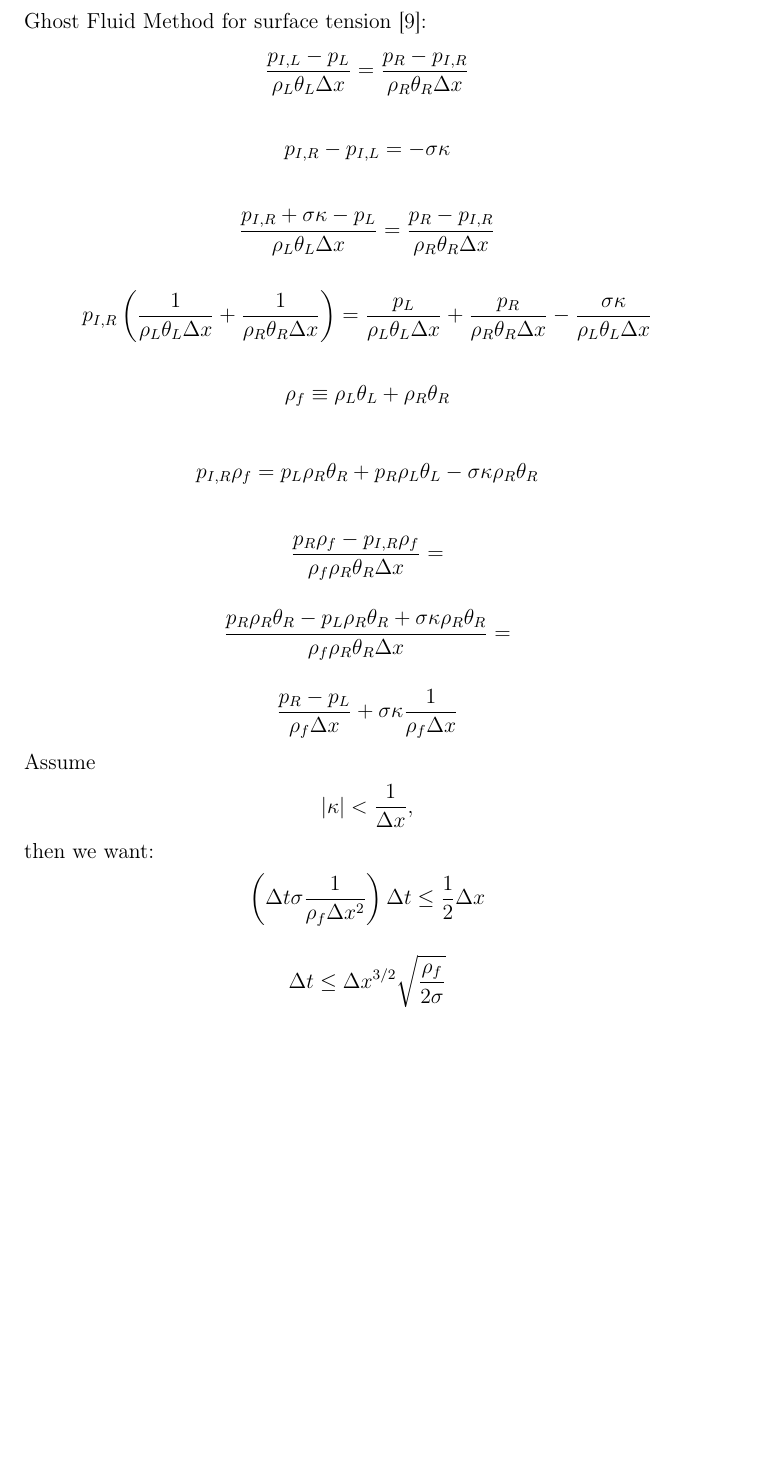
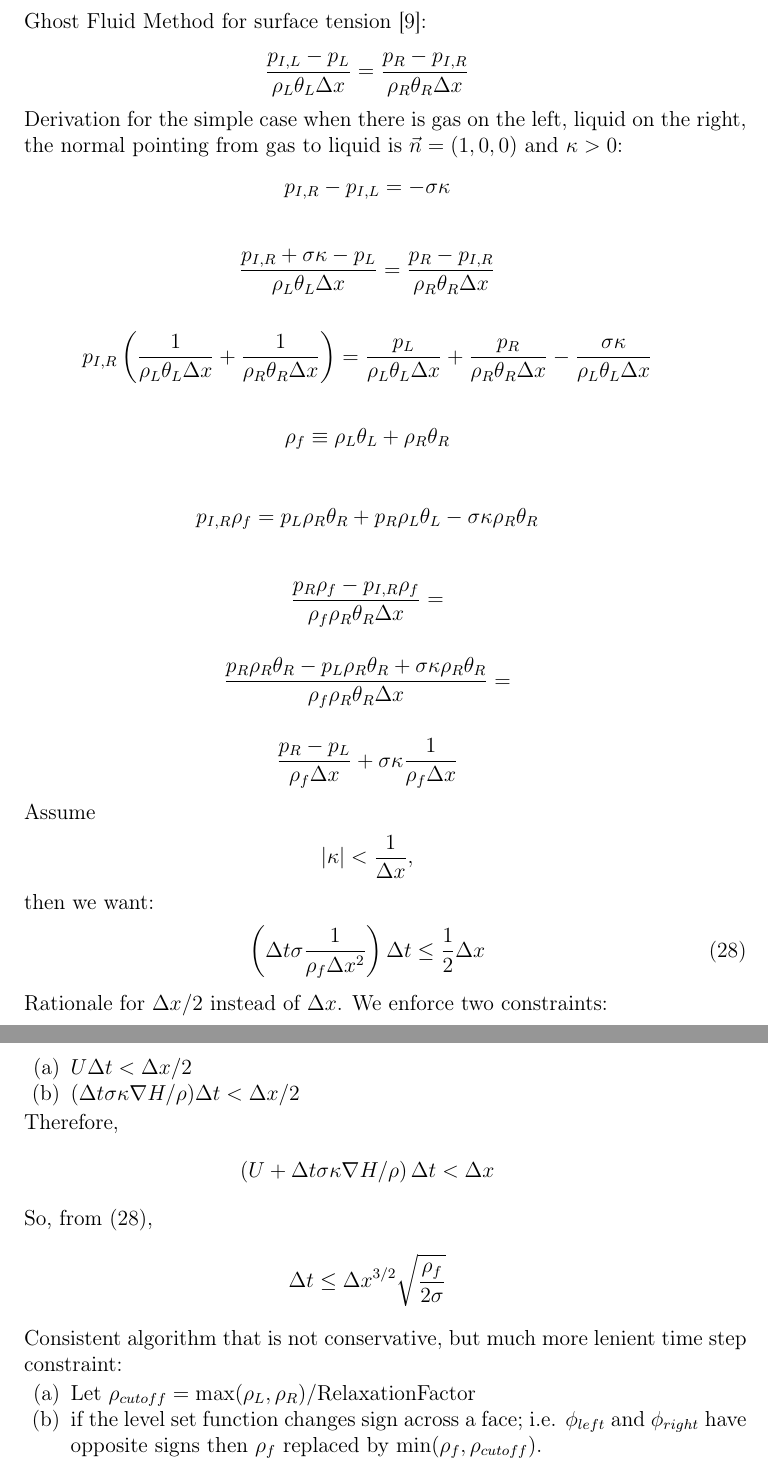
Before and after one commit to msussman42/PLSMOFVOF, a LaTeX paper (CouplingLevelSetToMomentsAndParticles_paper/CouplingLevelSetToMomentsAndParticles.tex): part of page 17 of 47 before the commit and two parts of pages 17 and 18 of 48 after it, the two joined at a grey line, cut so that both start at the same text, the shorter picture padded with empty space. Compiled offline with pdfLaTeX.

Commit message:
relaxation factor

```diff
--- a/CouplingLevelSetToMomentsAndParticles_paper/CouplingLevelSetToMomentsAndParticles.tex
+++ b/CouplingLevelSetToMomentsAndParticles_paper/CouplingLevelSetToMomentsAndParticles.tex
@@ -703,8 +703,10 @@ Ghost Fluid Method for surface tension \cite{kang2000boundary}:
 \frac{p_{I,L}-p_{L}}{\rho_{L}\theta_{L}\Delta x}=
 \frac{p_{R}-p_{I,R}}{\rho_{R}\theta_{R}\Delta x}
 \end{eqnarray*}
-
-% gas on left  liquid on right  normal=+1 (liquid level set) \kappa>0
+\par\noindent
+Derivation for the simple case when there is
+gas on the left, liquid on the right, the normal pointing from gas to liquid is
+$\vec{n}=(1,0,0)$ and $\kappa>0$:
 \begin{eqnarray*}
 p_{I,R}-p_{I,L}=-\sigma\kappa
 \end{eqnarray*}
@@ -748,13 +750,32 @@ Assume
 |\kappa|<\frac{1}{\Delta x},
 \end{eqnarray*}
 then we want:
+\begin{eqnarray}
+\left(\Delta t \sigma\frac{1}{\rho_{f}\Delta x^{2}}\right)\Delta t \le
+	\frac{1}{2}\Delta x \label{tensioncfl}
+\end{eqnarray}
+Rationale for $\Delta x/2$ instead of $\Delta x$.  We enforce two constraints:
+\begin{enumerate}
+	\item $U\Delta t<\Delta x/2$
+	\item $(\Delta t\sigma\kappa\nabla H/\rho)\Delta t<\Delta x/2$
+\end{enumerate}
+Therefore,
 \begin{eqnarray*}
-\left(\Delta t \sigma\frac{1}{\rho_{f}\Delta x^{2}}\right)\Delta t \le
-\frac{1}{2}\Delta x
+ \left(U+\Delta t\sigma\kappa\nabla H/\rho\right)\Delta t<\Delta x
 \end{eqnarray*}
+So, from (\ref{tensioncfl}),
 \begin{eqnarray*}
 \Delta t \le \Delta x^{3/2} \sqrt{\frac{\rho_{f}}{2\sigma}}
 \end{eqnarray*}
+Consistent algorithm that is not conservative, but much more lenient time step
+constraint:
+\begin{enumerate}
+	\item Let
+		$\rho_{cutoff}=\max(\rho_{L},\rho_{R})/\mbox{RelaxationFactor}$
+	\item if the level set function changes sign across a face; i.e.
+		$\phi_{left}$ and $\phi_{right}$ have opposite signs then
+		$\rho_{f}$ replaced by $\min(\rho_{f},\rho_{cutoff})$.
+\end{enumerate}
 
 \newpage
 
```
Also changed, not shown: CouplingLevelSetToMomentsAndParticles_paper/CouplingLevelSetToMomentsAndParticles.pdf, CouplingLevelSetToMomentsAndParticles_paper/CouplingLevelSetToMomentsAndParticles.tex (10 more changed lines), 3 other files.
